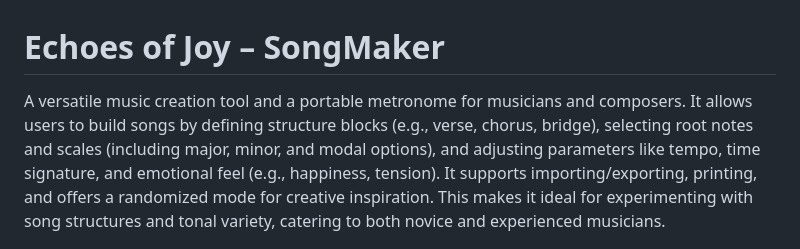
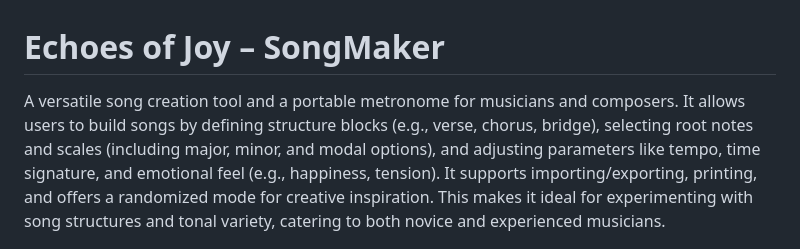
Before and after one commit to kappter/SongMaker, a Markdown page: README.md, the part around the change. Rendered like a GitHub page.

```diff
--- a/README.md
+++ b/README.md
@@ -1,6 +1,6 @@
 # Echoes of Joy – SongMaker
 
-A versatile music creation tool and a portable metronome for musicians and composers. It allows users to build songs by defining structure blocks (e.g., verse, chorus, bridge), selecting root notes and scales (including major, minor, and modal options), and adjusting parameters like tempo, time signature, and emotional feel (e.g., happiness, tension). It supports importing/exporting, printing, and offers a randomized mode for creative inspiration. This makes it ideal for experimenting with song structures and tonal variety, catering to both novice and experienced musicians.
+A versatile song creation tool and a portable metronome for musicians and composers. It allows users to build songs by defining structure blocks (e.g., verse, chorus, bridge), selecting root notes and scales (including major, minor, and modal options), and adjusting parameters like tempo, time signature, and emotional feel (e.g., happiness, tension). It supports importing/exporting, printing, and offers a randomized mode for creative inspiration. This makes it ideal for experimenting with song structures and tonal variety, catering to both novice and experienced musicians.
 
 [![SongMaker](https://github.com/kappter/SongMaker/blob/main/tunepix.png?raw=true)](https://kappter.github.io/SongMaker/)
 
```
